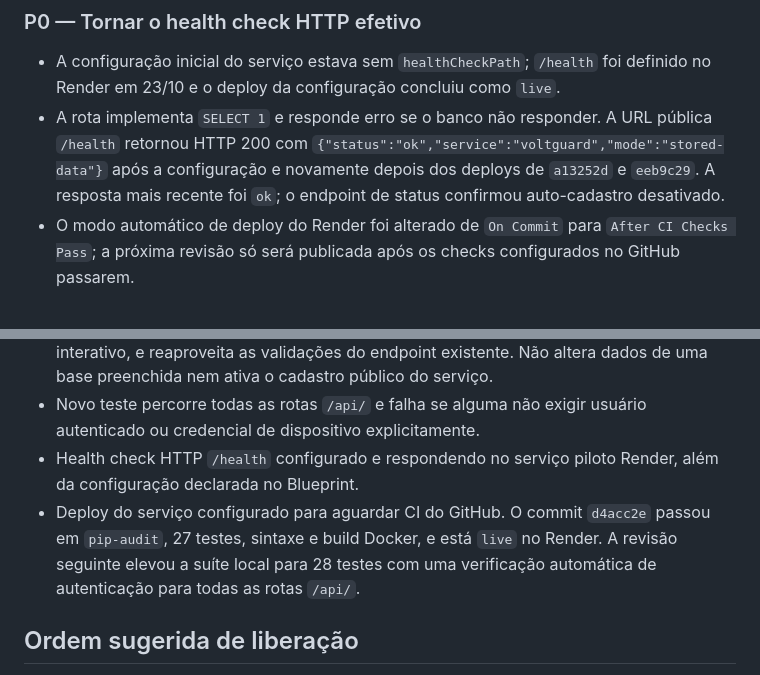
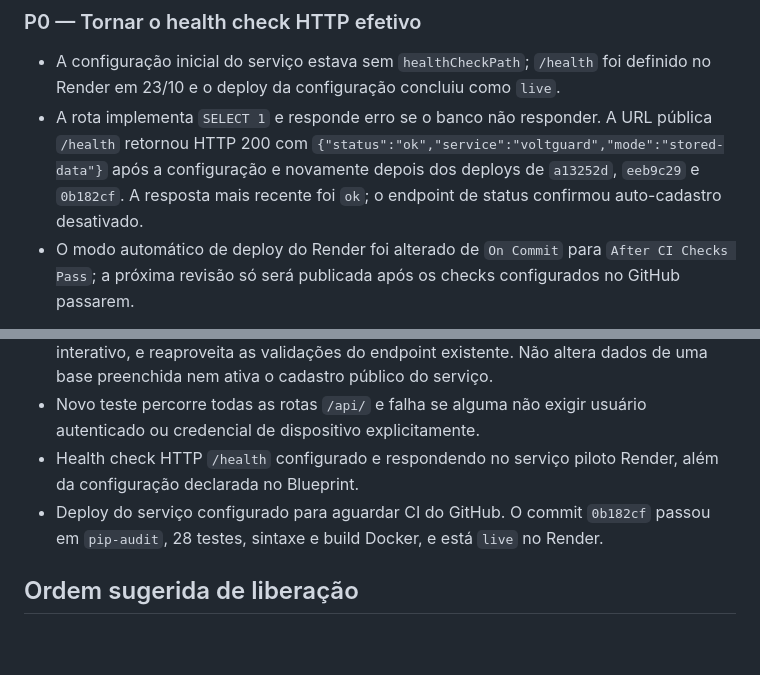
Before and after one commit to CHAMADOSTJSP/Hitech-VoltGuard, a Markdown page: AUDITORIA_PRONTIDAO_COMERCIAL.md, 2 parts joined by grey strips. GitHub-like rendering; blank space fills up the shorter version.

```diff
--- a/AUDITORIA_PRONTIDAO_COMERCIAL.md
+++ b/AUDITORIA_PRONTIDAO_COMERCIAL.md
@@ -20,7 +20,7 @@
 ### P0 — Tornar o health check HTTP efetivo
 
 - A configuração inicial do serviço estava sem `healthCheckPath`; `/health` foi definido no Render em 23/10 e o deploy da configuração concluiu como `live`.
-- A rota implementa `SELECT 1` e responde erro se o banco não responder. A URL pública `/health` retornou HTTP 200 com `{"status":"ok","service":"voltguard","mode":"stored-data"}` após a configuração e novamente depois dos deploys de `a13252d` e `eeb9c29`. A resposta mais recente foi `ok`; o endpoint de status confirmou auto-cadastro desativado.
+- A rota implementa `SELECT 1` e responde erro se o banco não responder. A URL pública `/health` retornou HTTP 200 com `{"status":"ok","service":"voltguard","mode":"stored-data"}` após a configuração e novamente depois dos deploys de `a13252d`, `eeb9c29` e `0b182cf`. A resposta mais recente foi `ok`; o endpoint de status confirmou auto-cadastro desativado.
 - O modo automático de deploy do Render foi alterado de `On Commit` para `After CI Checks Pass`; a próxima revisão só será publicada após os checks configurados no GitHub passarem.
 
 **Ação para liberar:** validar novamente `/health` depois do deploy do código revisado e confirmar que `DATABASE_URL` aponta para o PostgreSQL persistente correto; `SELECT 1` confirma conexão, mas não identidade nem histórico do banco.
@@ -71,7 +71,7 @@
 - Acrescentado `scripts/provision_first_tenant.py`: inicializa a primeira organização apenas quando todas as tabelas estão vazias, exige confirmação e senha em terminal interativo, e reaproveita as validações do endpoint existente. Não altera dados de uma base preenchida nem ativa o cadastro público do serviço.
 - Novo teste percorre todas as rotas `/api/` e falha se alguma não exigir usuário autenticado ou credencial de dispositivo explicitamente.
 - Health check HTTP `/health` configurado e respondendo no serviço piloto Render, além da configuração declarada no Blueprint.
-- Deploy do serviço configurado para aguardar CI do GitHub. O commit `d4acc2e` passou em `pip-audit`, 27 testes, sintaxe e build Docker, e está `live` no Render. A revisão seguinte elevou a suíte local para 28 testes com uma verificação automática de autenticação para todas as rotas `/api/`.
+- Deploy do serviço configurado para aguardar CI do GitHub. O commit `0b182cf` passou em `pip-audit`, 28 testes, sintaxe e build Docker, e está `live` no Render.
 
 ## Ordem sugerida de liberação
 
```
Also changed, not shown: SECURITY_REVIEW.md (+1 -1 lines).
